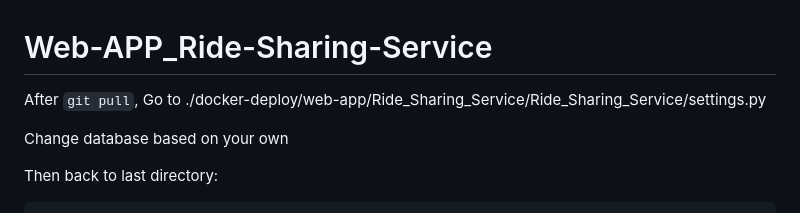
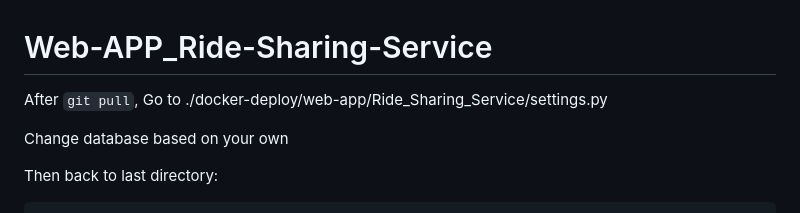
Before and after one commit to YUME-FF/Web-APP_Ride-Sharing-Service, a Markdown page: README.md, the part around the change. GitHub-like rendering.

````diff
--- a/README.md
+++ b/README.md
@@ -1,6 +1,6 @@
 # Web-APP_Ride-Sharing-Service
 
-After ```git pull```, Go to ./docker-deploy/web-app/Ride_Sharing_Service/Ride_Sharing_Service/settings.py
+After ```git pull```, Go to ./docker-deploy/web-app/Ride_Sharing_Service/settings.py
 
 Change database based on your own
 
````
